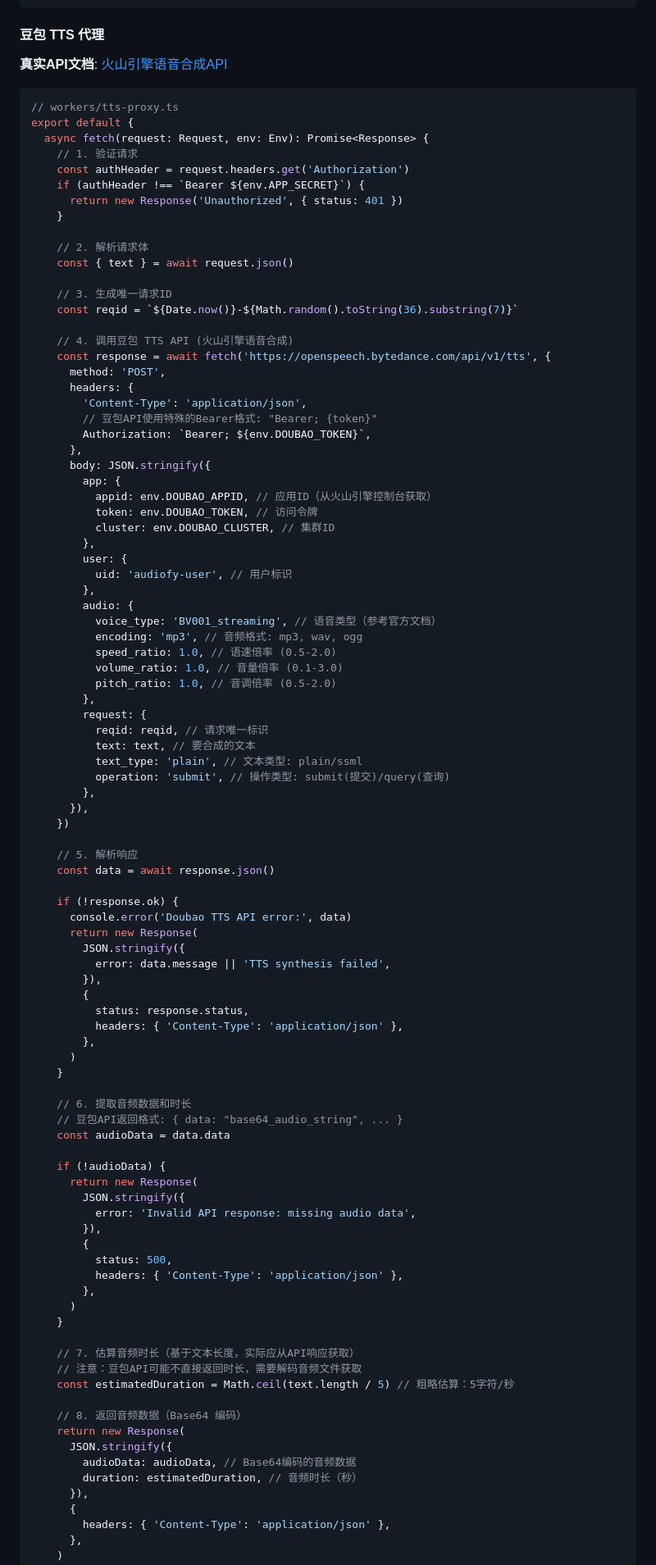
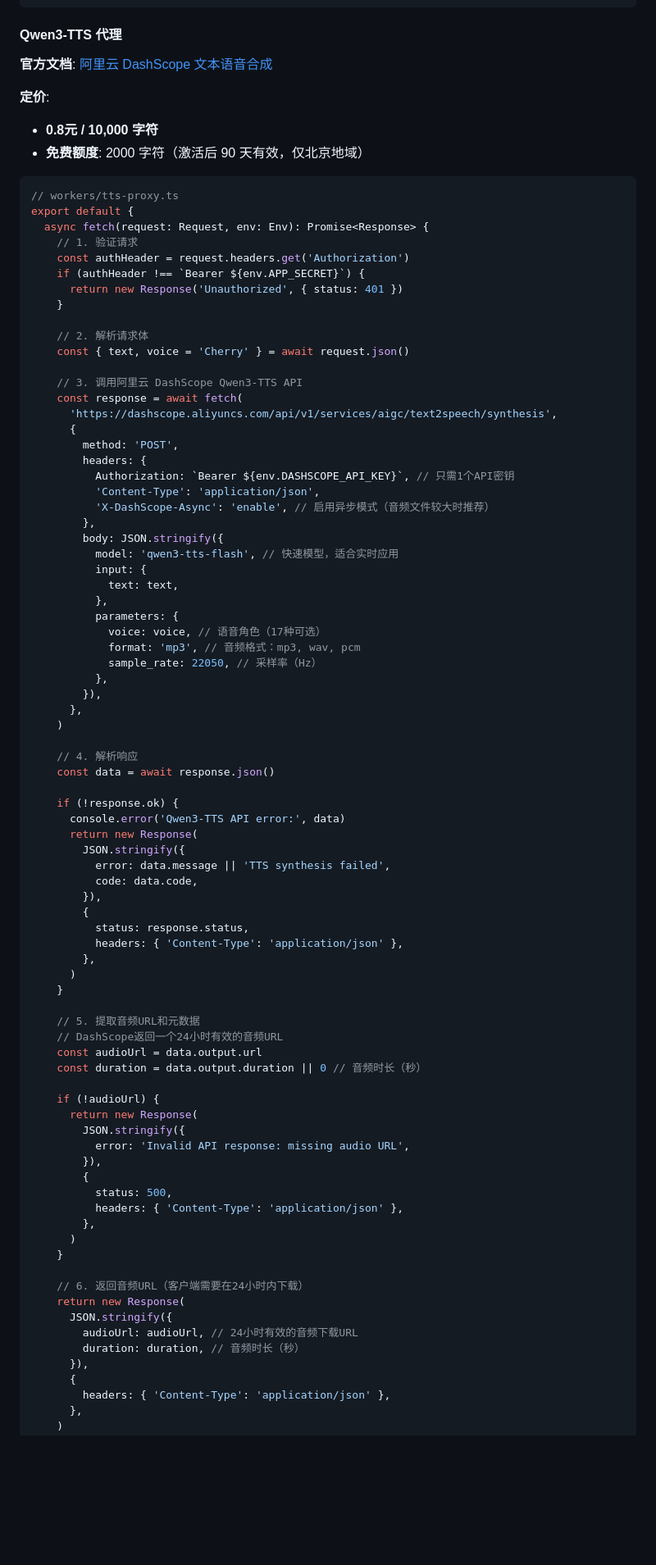
Before and after one commit to persomsad/Audiofy, a Markdown page: docs/architecture/ADR-002-Architecture-Design.md, the part around the change printed below. Shown: that part at 82% size. Rendered like a GitHub page; blank space fills up the shorter version.

````diff
--- a/docs/architecture/ADR-002-Architecture-Design.md
+++ b/docs/architecture/ADR-002-Architecture-Design.md
@@ -255,9 +256,14 @@ export default {
 }
 ```
 
-#### 豆包 TTS 代理
+#### Qwen3-TTS 代理
 
-**真实API文档**: [火山引擎语音合成API](https://www.volcengine.com/docs/6561/1257584)
+**官方文档**: [阿里云 DashScope 文本语音合成](https://bailian.console.aliyun.com/?tab=doc#/doc/?type=model&url=2879134)
+
+**定价**:
+
+- **0.8元 / 10,000 字符**
+- **免费额度**: 2000 字符（激活后 90 天有效，仅北京地域）
 
 ```typescript
 // workers/tts-proxy.ts
@@ -270,52 +276,41 @@ export default {
     }
 
     // 2. 解析请求体
-    const { text } = await request.json()
+    const { text, voice = 'Cherry' } = await request.json()
 
-    // 3. 生成唯一请求ID
-    const reqid = `${Date.now()}-${Math.random().toString(36).substring(7)}`
+    // 3. 调用阿里云 DashScope Qwen3-TTS API
+    const response = await fetch(
+      'https://dashscope.aliyuncs.com/api/v1/services/aigc/text2speech/synthesis',
+      {
+        method: 'POST',
+        headers: {
+          Authorization: `Bearer ${env.DASHSCOPE_API_KEY}`, // 只需1个API密钥
+          'Content-Type': 'application/json',
+          'X-DashScope-Async': 'enable', // 启用异步模式（音频文件较大时推荐）
+        },
+        body: JSON.stringify({
+          model: 'qwen3-tts-flash', // 快速模型，适合实时应用
+          input: {
+            text: text,
+          },
+          parameters: {
+            voice: voice, // 语音角色（17种可选）
+            format: 'mp3', // 音频格式：mp3, wav, pcm
+            sample_rate: 22050, // 采样率（Hz）
+          },
+        }),
+      },
+    )
 
-    // 4. 调用豆包 TTS API (火山引擎语音合成)
-    const response = await fetch('https://openspeech.bytedance.com/api/v1/tts', {
-      method: 'POST',
-      headers: {
-        'Content-Type': 'application/json',
-        // 豆包API使用特殊的Bearer格式: "Bearer; {token}"
-        Authorization: `Bearer; ${env.DOUBAO_TOKEN}`,
-      },
-      body: JSON.stringify({
-        app: {
-          appid: env.DOUBAO_APPID, // 应用ID（从火山引擎控制台获取）
-          token: env.DOUBAO_TOKEN, // 访问令牌
-          cluster: env.DOUBAO_CLUSTER, // 集群ID
-        },
-        user: {
-          uid: 'audiofy-user', // 用户标识
-        },
-        audio: {
-          voice_type: 'BV001_streaming', // 语音类型（参考官方文档）
-          encoding: 'mp3', // 音频格式: mp3, wav, ogg
-          speed_ratio: 1.0, // 语速倍率 (0.5-2.0)
-          volume_ratio: 1.0, // 音量倍率 (0.1-3.0)
-          pitch_ratio: 1.0, // 音调倍率 (0.5-2.0)
-        },
-        request: {
-          reqid: reqid, // 请求唯一标识
-          text: text, // 要合成的文本
-          text_type: 'plain', // 文本类型: plain/ssml
-          operation: 'submit', // 操作类型: submit(提交)/query(查询)
-        },
-      }),
-    })
-
-    // 5. 解析响应
+    // 4. 解析响应
     const data = await response.json()
 
     if (!response.ok) {
-      console.error('Doubao TTS API error:', data)
+      console.error('Qwen3-TTS API error:', data)
       return new Response(
         JSON.stringify({
           error: data.message || 'TTS synthesis failed',
+          code: data.code,
         }),
         {
           status: response.status,
@@ -324,14 +319,15 @@ export default {
       )
     }
 
-    // 6. 提取音频数据和时长
-    // 豆包API返回格式: { data: "base64_audio_string", ... }
-    const audioData = data.data
+    // 5. 提取音频URL和元数据
+    // DashScope返回一个24小时有效的音频URL
+    const audioUrl = data.output.url
+    const duration = data.output.duration || 0 // 音频时长（秒）
 
-    if (!audioData) {
+    if (!audioUrl) {
       return new Response(
         JSON.stringify({
-          error: 'Invalid API response: missing audio data',
+          error: 'Invalid API response: missing audio URL',
         }),
         {
           status: 500,
@@ -340,15 +336,11 @@ export default {
       )
     }
 
-    // 7. 估算音频时长（基于文本长度，实际应从API响应获取）
-    // 注意：豆包API可能不直接返回时长，需要解码音频文件获取
-    const estimatedDuration = Math.ceil(text.length / 5) // 粗略估算：5字符/秒
-
-    // 8. 返回音频数据（Base64 编码）
+    // 6. 返回音频URL（客户端需要在24小时内下载）
     return new Response(
       JSON.stringify({
-        audioData: audioData, // Base64编码的音频数据
-        duration: estimatedDuration, // 音频时长（秒）
+        audioUrl: audioUrl, // 24小时有效的音频下载URL
+        duration: duration, // 音频时长（秒）
       }),
       {
         headers: { 'Content-Type': 'application/json' },
````
Also changed, not shown: other parts of docs/architecture/ADR-002-Architecture-Design.md (+94 -32 lines), docs/architecture/ADR-001-Tech-Stack.md (+10 -5 lines).
